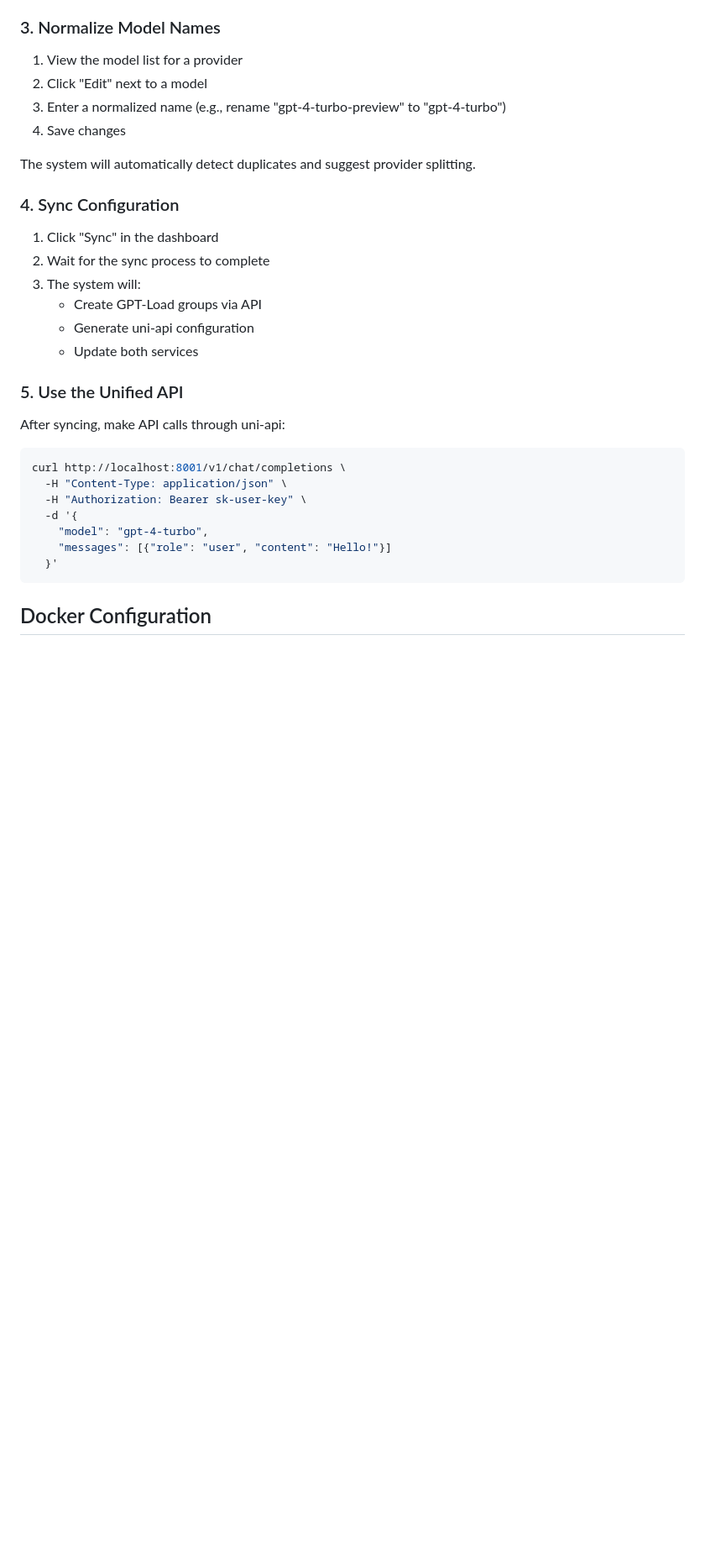
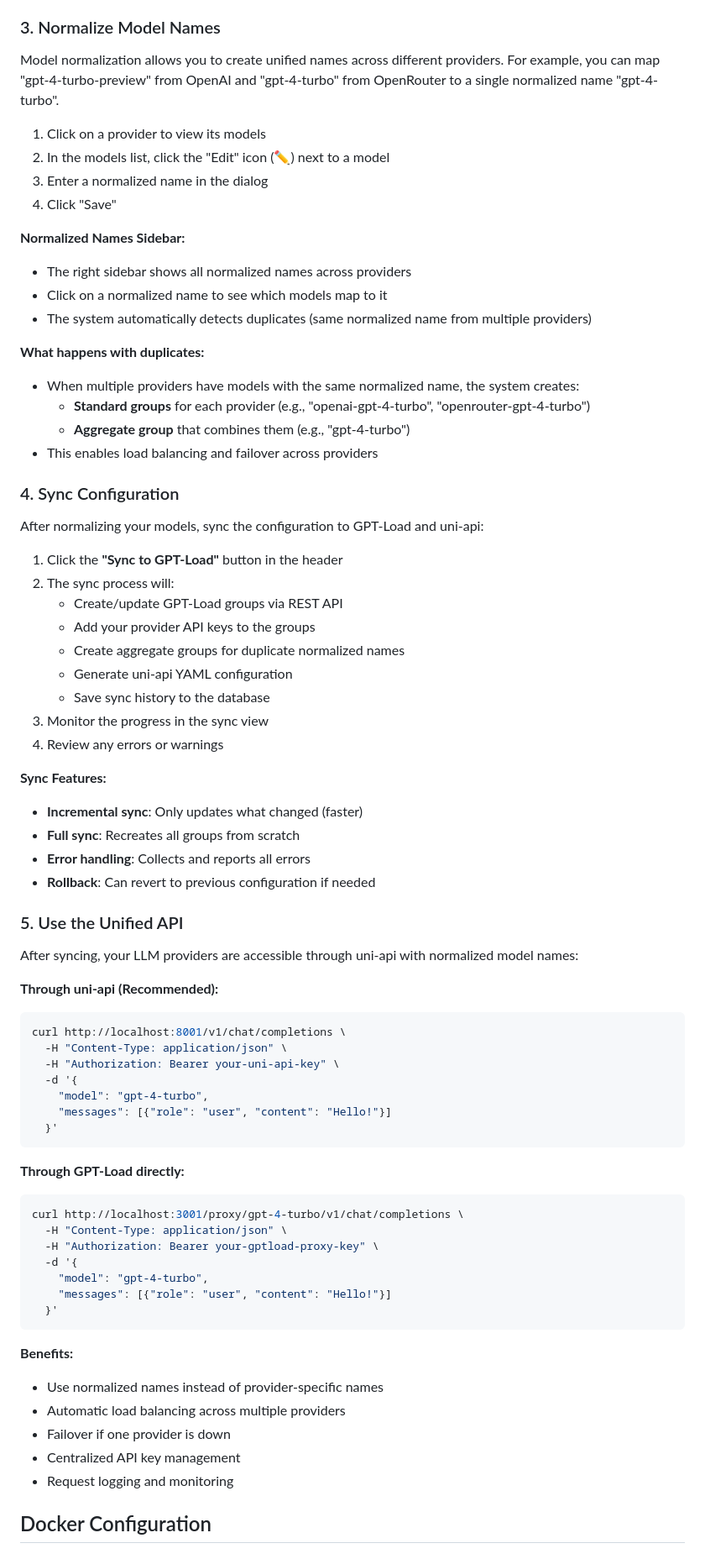
Before and after one commit to denniszlei/UnifiedLLM, a Markdown page: README.md, the part around the change. Shown: that part at 84% size. GitHub-like rendering; blank space fills up the shorter version.

Commit message:
docs: Update Usage Workflow section to reflect current implementation
- Expanded model normalization workflow with detailed steps
- Added explanation of normalized names sidebar
- Clarified duplicate handling and aggregate group creation
- Updated sync configuration section with incremental sync details
- Enhanced API usage examples with both uni-api and GPT-Load
- Added benefits section explaining load balancing and failover
- Improved clarity on how the system handles multiple providers

````diff
--- a/README.md
+++ b/README.md
@@ -212,35 +212,76 @@ docker-compose down -v
 
 ### 3. Normalize Model Names
 
-1. View the model list for a provider
-2. Click "Edit" next to a model
-3. Enter a normalized name (e.g., rename "gpt-4-turbo-preview" to "gpt-4-turbo")
-4. Save changes
+Model normalization allows you to create unified names across different providers. For example, you can map "gpt-4-turbo-preview" from OpenAI and "gpt-4-turbo" from OpenRouter to a single normalized name "gpt-4-turbo".
 
-The system will automatically detect duplicates and suggest provider splitting.
+1. Click on a provider to view its models
+2. In the models list, click the "Edit" icon (✏️) next to a model
+3. Enter a normalized name in the dialog
+4. Click "Save"
+
+**Normalized Names Sidebar:**
+- The right sidebar shows all normalized names across providers
+- Click on a normalized name to see which models map to it
+- The system automatically detects duplicates (same normalized name from multiple providers)
+
+**What happens with duplicates:**
+- When multiple providers have models with the same normalized name, the system creates:
+  - **Standard groups** for each provider (e.g., "openai-gpt-4-turbo", "openrouter-gpt-4-turbo")
+  - **Aggregate group** that combines them (e.g., "gpt-4-turbo")
+- This enables load balancing and failover across providers
 
 ### 4. Sync Configuration
 
-1. Click "Sync" in the dashboard
-2. Wait for the sync process to complete
-3. The system will:
-   - Create GPT-Load groups via API
-   - Generate uni-api configuration
-   - Update both services
+After normalizing your models, sync the configuration to GPT-Load and uni-api:
+
+1. Click the **"Sync to GPT-Load"** button in the header
+2. The sync process will:
+   - Create/update GPT-Load groups via REST API
+   - Add your provider API keys to the groups
+   - Create aggregate groups for duplicate normalized names
+   - Generate uni-api YAML configuration
+   - Save sync history to the database
+3. Monitor the progress in the sync view
+4. Review any errors or warnings
+
+**Sync Features:**
+- **Incremental sync**: Only updates what changed (faster)
+- **Full sync**: Recreates all groups from scratch
+- **Error handling**: Collects and reports all errors
+- **Rollback**: Can revert to previous configuration if needed
 
 ### 5. Use the Unified API
 
-After syncing, make API calls through uni-api:
+After syncing, your LLM providers are accessible through uni-api with normalized model names:
 
+**Through uni-api (Recommended):**
 ```bash
 curl http://localhost:8001/v1/chat/completions \
   -H "Content-Type: application/json" \
-  -H "Authorization: Bearer sk-user-key" \
+  -H "Authorization: Bearer your-uni-api-key" \
   -d '{
     "model": "gpt-4-turbo",
     "messages": [{"role": "user", "content": "Hello!"}]
   }'
 ```
+
+**Through GPT-Load directly:**
+```bash
+curl http://localhost:3001/proxy/gpt-4-turbo/v1/chat/completions \
+  -H "Content-Type: application/json" \
+  -H "Authorization: Bearer your-gptload-proxy-key" \
+  -d '{
+    "model": "gpt-4-turbo",
+    "messages": [{"role": "user", "content": "Hello!"}]
+  }'
+```
+
+**Benefits:**
+- Use normalized names instead of provider-specific names
+- Automatic load balancing across multiple providers
+- Failover if one provider is down
+- Centralized API key management
+- Request logging and monitoring
 
 ## Docker Configuration
 
````
